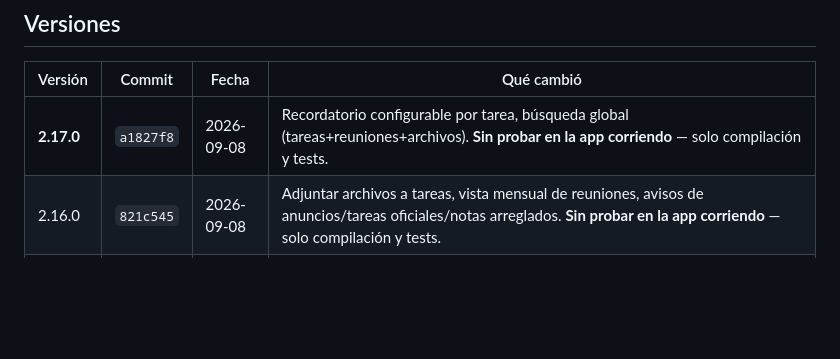
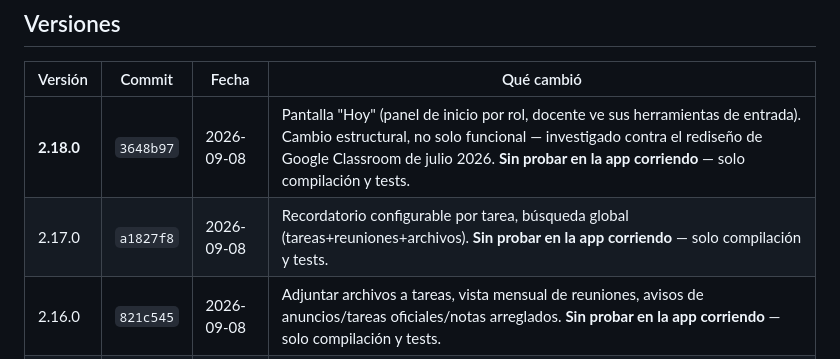
Before and after one commit to operonte/Bitacora, a Markdown page: HISTORIAL_VERSIONES.md, the part around the change. Rendered like a GitHub page; blank space fills up the shorter version.

Commit message:
Agrega v2.18.0 al historial de versiones
Co-Authored-By: Claude Sonnet 5 <noreply@anthropic.com>

```diff
--- a/HISTORIAL_VERSIONES.md
+++ b/HISTORIAL_VERSIONES.md
@@ -43,7 +43,8 @@ hace falta compilar nada.
 
 | Versión | Commit | Fecha | Qué cambió |
 |---|---|---|---|
-| **2.17.0** | `a1827f8` | 2026-09-08 | Recordatorio configurable por tarea, búsqueda global (tareas+reuniones+archivos). **Sin probar en la app corriendo** — solo compilación y tests. |
+| **2.18.0** | `3648b97` | 2026-09-08 | Pantalla "Hoy" (panel de inicio por rol, docente ve sus herramientas de entrada). Cambio estructural, no solo funcional — investigado contra el rediseño de Google Classroom de julio 2026. **Sin probar en la app corriendo** — solo compilación y tests. |
+| 2.17.0 | `a1827f8` | 2026-09-08 | Recordatorio configurable por tarea, búsqueda global (tareas+reuniones+archivos). **Sin probar en la app corriendo** — solo compilación y tests. |
 | 2.16.0 | `821c545` | 2026-09-08 | Adjuntar archivos a tareas, vista mensual de reuniones, avisos de anuncios/tareas oficiales/notas arreglados. **Sin probar en la app corriendo** — solo compilación y tests. |
 | 2.15.0 | `4697ee8` | 2026-09-08 | Agregar reuniones al calendario nativo del teléfono (add_2_calendar, solo Android/iOS). **Sin probar en la app corriendo** — solo compilación (incl. `flutter build web`) y tests. |
 | 2.14.0 | `ad7593b` | 2026-09-08 | Mis notas y Mi asistencia para el alumno (Configuración → Mi progreso). **Sin probar en la app corriendo** — solo compilación y tests. |
```
